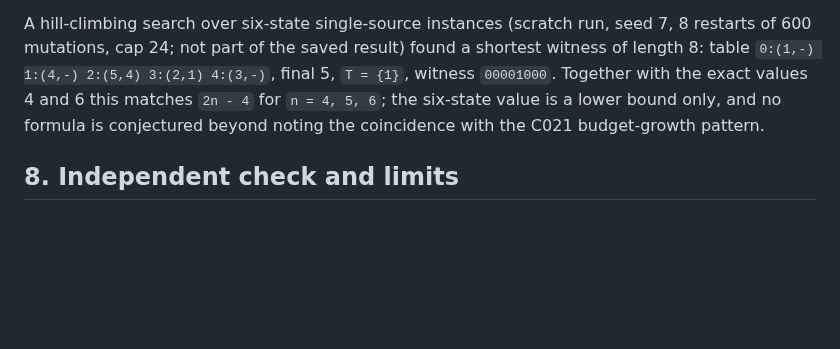
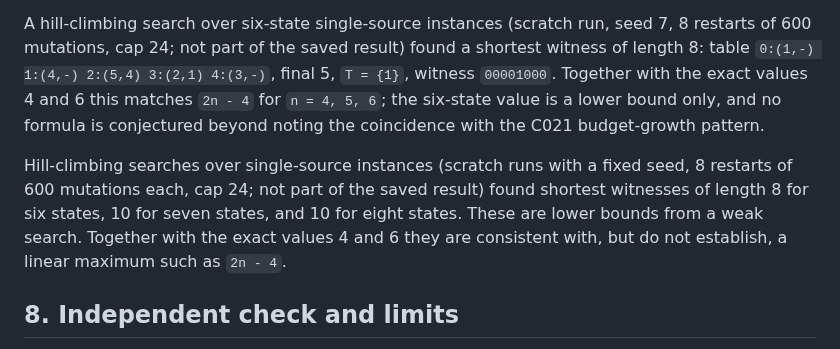
Before and after one commit to mhenglein/subtype-entailment, a Markdown page: notes/2026-09-08-single-source-shape-lemmas.md, the part around the change. Rendered like a GitHub page; blank space fills up the shorter version.

```diff
--- a/notes/2026-09-08-single-source-shape-lemmas.md
+++ b/notes/2026-09-08-single-source-shape-lemmas.md
@@ -254,6 +254,13 @@ values 4 and 6 this matches `2n - 4` for `n = 4, 5, 6`; the six-state value
 is a lower bound only, and no formula is conjectured beyond noting the
 coincidence with the C021 budget-growth pattern.
 
+Hill-climbing searches over single-source instances (scratch runs with a
+fixed seed, 8 restarts of 600 mutations each, cap 24; not part of the saved
+result) found shortest witnesses of length 8 for six states, 10 for seven
+states, and 10 for eight states. These are lower bounds from a weak search.
+Together with the exact values 4 and 6 they are consistent with, but do not
+establish, a linear maximum such as `2n - 4`.
+
 ## 8. Independent check and limits
 
 The census uses the direct witness predicate `border_lab.witness` and the
```
Also changed, not shown: research/approaches/A017.md (+3 -3 lines).
